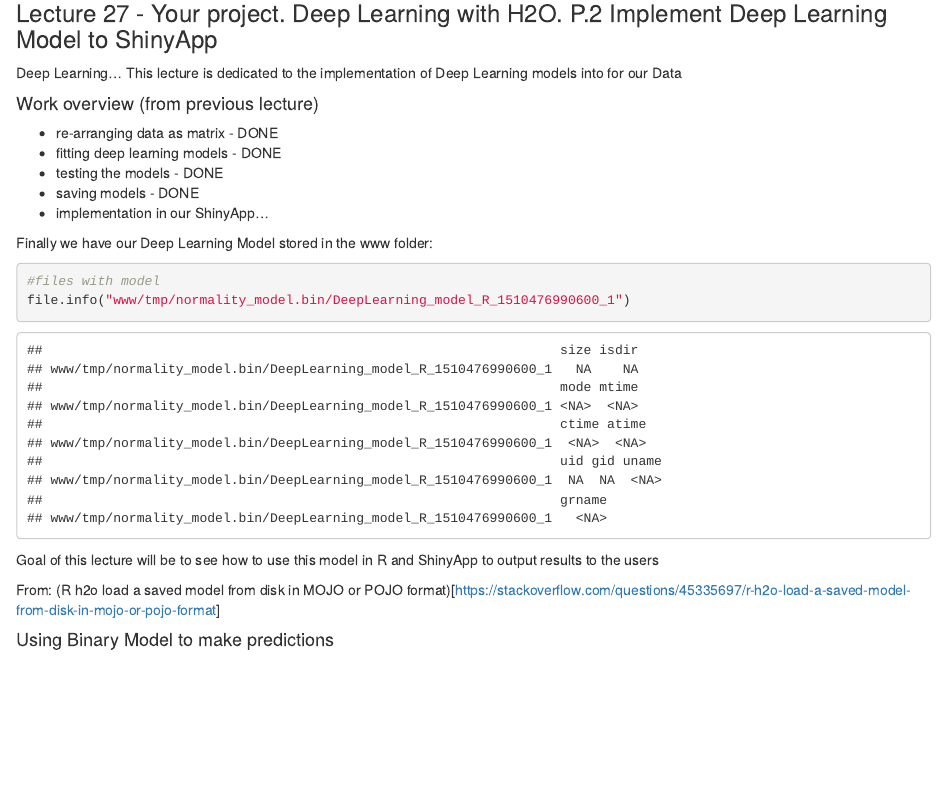
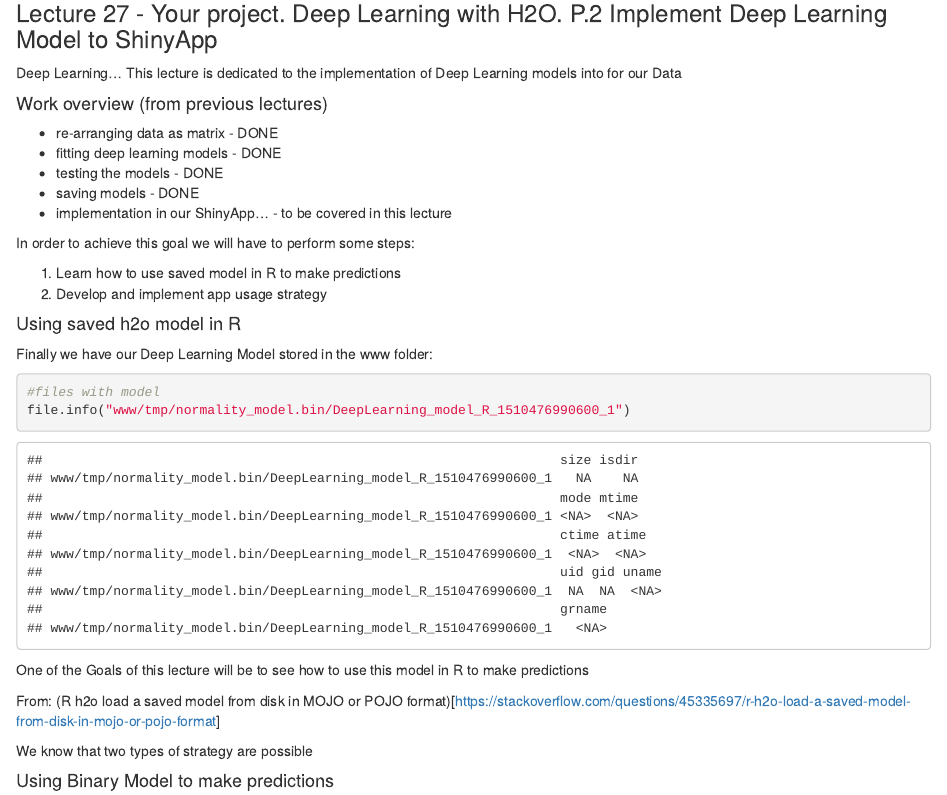
Before and after one commit to vzhomeexperiments/detect-anomaly, an R Markdown document (Lecture27_DeepLearningH20_p3.Rmd): the page in a window 1100 px wide, from 110 px down. Rendered offline with R 4.5, knitr and Pandoc, with nearby package versions; some code elsewhere in the file could not run offline.

Commit message:
more on lecture

````diff
--- a/Lecture27_DeepLearningH20_p3.Rmd
+++ b/Lecture27_DeepLearningH20_p3.Rmd
@@ -13,13 +13,20 @@
 
 Deep Learning... This lecture is dedicated to the implementation of Deep Learning models into for our Data
 
-#### Work overview (from previous lecture)
+#### Work overview (from previous lectures)
 
 * re-arranging data as matrix - DONE
 * fitting deep learning models - DONE
 * testing the models - DONE
 * saving models - DONE
-* implementation in our ShinyApp...
+* implementation in our ShinyApp... - to be covered in this lecture
+
+In order to achieve this goal we will have to perform some steps:
+
+1. Learn how to use saved model in R to make predictions
+2. Develop and implement app usage strategy
+
+#### Using saved h2o model in R
 
 Finally we have our Deep Learning Model stored in the www folder:
 
@@ -27,10 +34,11 @@
 #files with model
 file.info("www/tmp/normality_model.bin/DeepLearning_model_R_1510476990600_1")
 ```
-
-Goal of this lecture will be to see how to use this model in R and ShinyApp to output results to the users
+One of the Goals of this lecture will be to see how to use this model in R to make predictions
 
 From: (R h2o load a saved model from disk in MOJO or POJO format)[https://stackoverflow.com/questions/45335697/r-h2o-load-a-saved-model-from-disk-in-mojo-or-pojo-format]
+
+We know that two types of strategy are possible
 
 #### Using Binary Model to make predictions
 
````
